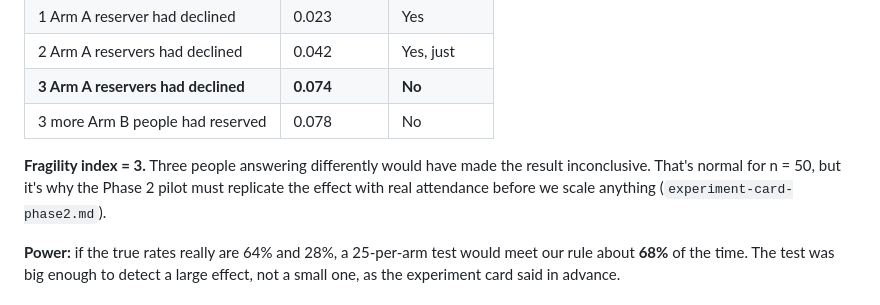
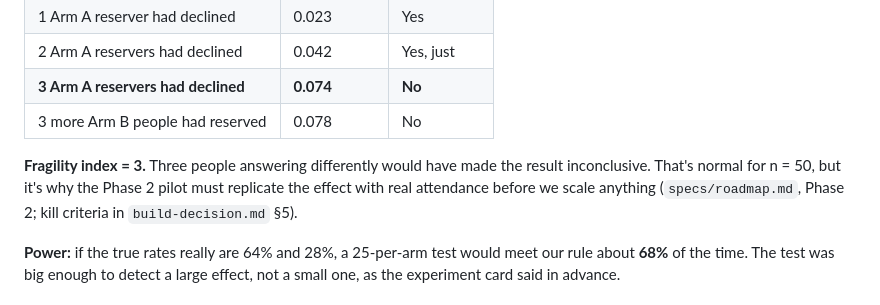
Before and after one commit to marianaserranoc/Rapid_prototyping, a Markdown page: evidence-log/ab-test-analysis.md, the part around the change. Drawn GitHub-style.

Commit message:
Correct references in fragility index section
Updated references in the fragility index explanation to point to the correct documents for Phase 2 and kill criteria.

```diff
--- a/evidence-log/ab-test-analysis.md
+++ b/evidence-log/ab-test-analysis.md
@@ -32,7 +32,7 @@
 | **3 Arm A reservers had declined** | **0.074** | **No** |
 | 3 more Arm B people had reserved | 0.078 | No |
 
-**Fragility index = 3.** Three people answering differently would have made the result inconclusive. That's normal for n = 50, but it's why the Phase 2 pilot must replicate the effect with real attendance before we scale anything (`experiment-card-phase2.md`).
+**Fragility index = 3.** Three people answering differently would have made the result inconclusive. That's normal for n = 50, but it's why the Phase 2 pilot must replicate the effect with real attendance before we scale anything (`specs/roadmap.md`, Phase 2; kill criteria in `build-decision.md` §5).
 
 **Power:** if the true rates really are 64% and 28%, a 25-per-arm test would meet our rule about **68%** of the time. The test was big enough to detect a large effect, not a small one, as the experiment card said in advance.
 
```
